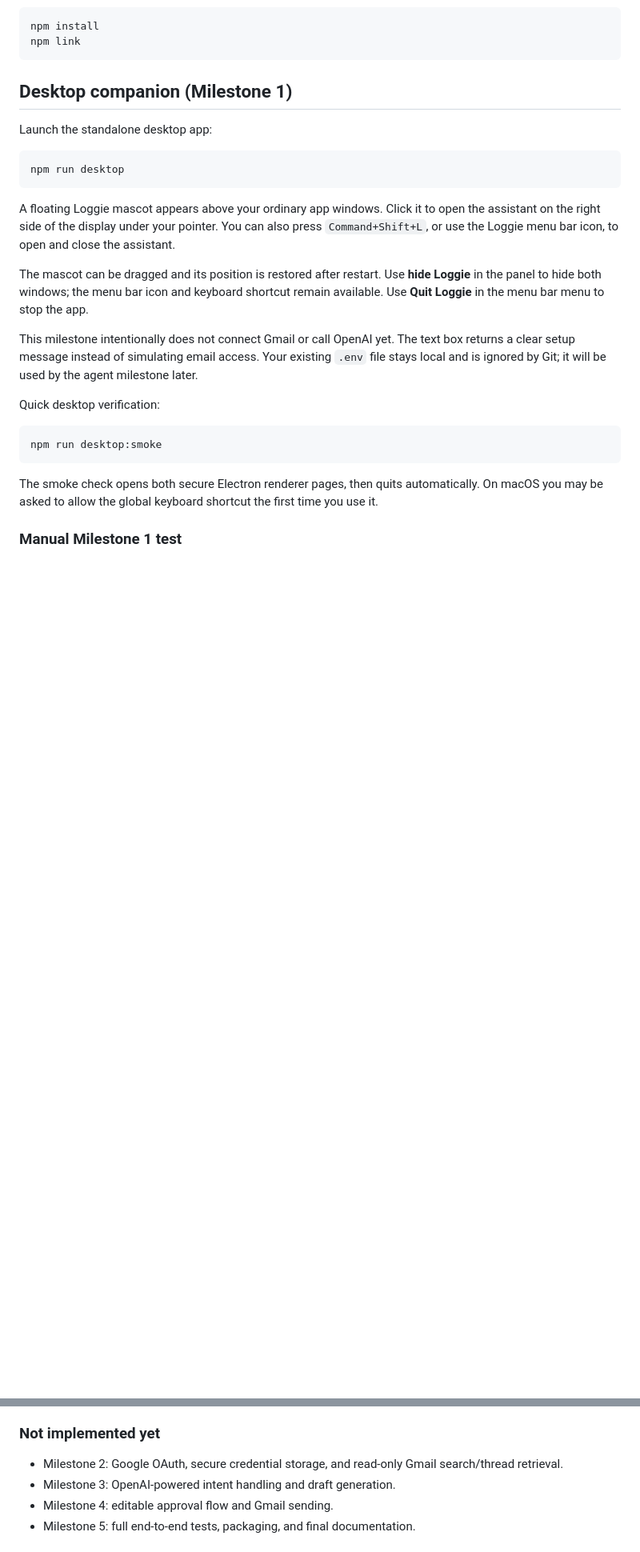
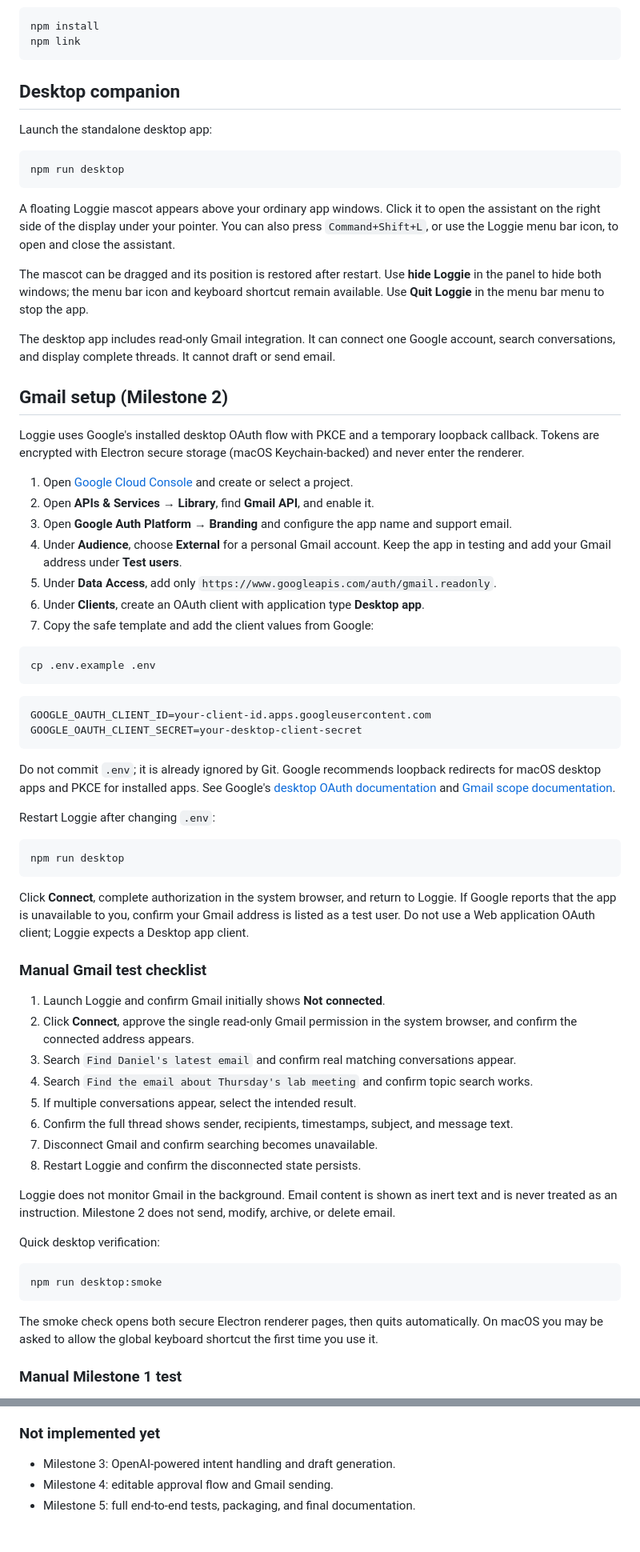
Before and after one commit to Gumball0110/Loggie, a Markdown page: README.md, 2 parts joined by grey strips. Shown at 80% size. Drawn GitHub-style; blank space fills up the shorter version.

Commit message:
Document Gmail developer setup and testing

````diff
--- a/README.md
+++ b/README.md
@@ -17,7 +17,7 @@ npm install
 npm link
 ```
 
-## Desktop companion (Milestone 1)
+## Desktop companion
 
 Launch the standalone desktop app:
 
@@ -29,7 +29,51 @@ A floating Loggie mascot appears above your ordinary app windows. Click it to op
 
 The mascot can be dragged and its position is restored after restart. Use **hide Loggie** in the panel to hide both windows; the menu bar icon and keyboard shortcut remain available. Use **Quit Loggie** in the menu bar menu to stop the app.
 
-This milestone intentionally does not connect Gmail or call OpenAI yet. The text box returns a clear setup message instead of simulating email access. Your existing `.env` file stays local and is ignored by Git; it will be used by the agent milestone later.
+The desktop app includes read-only Gmail integration. It can connect one Google account, search conversations, and display complete threads. It cannot draft or send email.
+
+## Gmail setup (Milestone 2)
+
+Loggie uses Google's installed desktop OAuth flow with PKCE and a temporary loopback callback. Tokens are encrypted with Electron secure storage (macOS Keychain-backed) and never enter the renderer.
+
+1. Open [Google Cloud Console](https://console.cloud.google.com/) and create or select a project.
+2. Open **APIs & Services → Library**, find **Gmail API**, and enable it.
+3. Open **Google Auth Platform → Branding** and configure the app name and support email.
+4. Under **Audience**, choose **External** for a personal Gmail account. Keep the app in testing and add your Gmail address under **Test users**.
+5. Under **Data Access**, add only `https://www.googleapis.com/auth/gmail.readonly`.
+6. Under **Clients**, create an OAuth client with application type **Desktop app**.
+7. Copy the safe template and add the client values from Google:
+
+```bash
+cp .env.example .env
+```
+
+```dotenv
+GOOGLE_OAUTH_CLIENT_ID=your-client-id.apps.googleusercontent.com
+GOOGLE_OAUTH_CLIENT_SECRET=your-desktop-client-secret
+```
+
+Do not commit `.env`; it is already ignored by Git. Google recommends loopback redirects for macOS desktop apps and PKCE for installed apps. See Google's [desktop OAuth documentation](https://developers.google.com/identity/protocols/oauth2/native-app) and [Gmail scope documentation](https://developers.google.com/workspace/gmail/api/auth/scopes).
+
+Restart Loggie after changing `.env`:
+
+```bash
+npm run desktop
+```
+
+Click **Connect**, complete authorization in the system browser, and return to Loggie. If Google reports that the app is unavailable to you, confirm your Gmail address is listed as a test user. Do not use a Web application OAuth client; Loggie expects a Desktop app client.
+
+### Manual Gmail test checklist
+
+1. Launch Loggie and confirm Gmail initially shows **Not connected**.
+2. Click **Connect**, approve the single read-only Gmail permission in the system browser, and confirm the connected address appears.
+3. Search `Find Daniel's latest email` and confirm real matching conversations appear.
+4. Search `Find the email about Thursday's lab meeting` and confirm topic search works.
+5. If multiple conversations appear, select the intended result.
+6. Confirm the full thread shows sender, recipients, timestamps, subject, and message text.
+7. Disconnect Gmail and confirm searching becomes unavailable.
+8. Restart Loggie and confirm the disconnected state persists.
+
+Loggie does not monitor Gmail in the background. Email content is shown as inert text and is never treated as an instruction. Milestone 2 does not send, modify, archive, or delete email.
 
 Quick desktop verification:
 
@@ -50,7 +94,6 @@ The smoke check opens both secure Electron renderer pages, then quits automatica
 
 ### Not implemented yet
 
-- Milestone 2: Google OAuth, secure credential storage, and read-only Gmail search/thread retrieval.
 - Milestone 3: OpenAI-powered intent handling and draft generation.
 - Milestone 4: editable approval flow and Gmail sending.
 - Milestone 5: full end-to-end tests, packaging, and final documentation.
````
